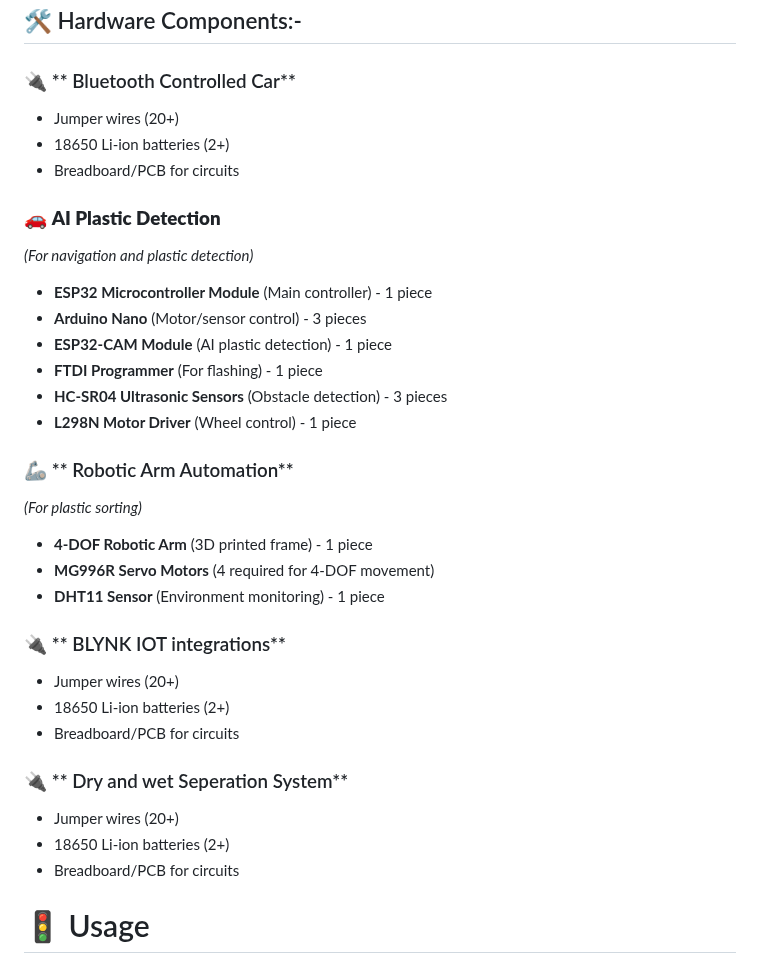
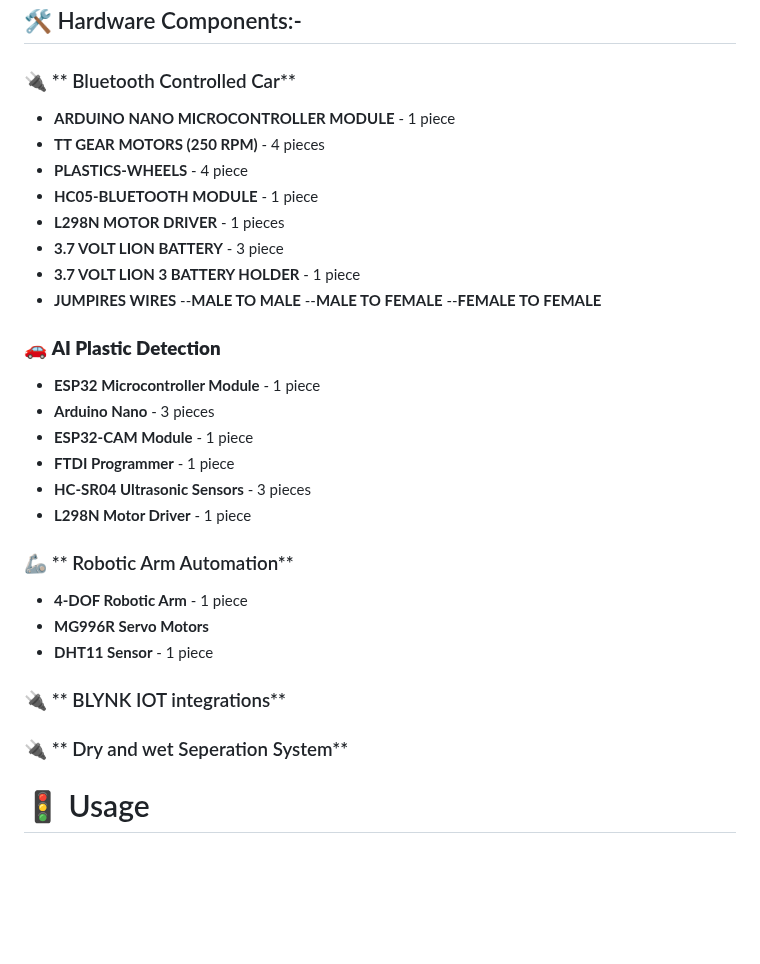
Before and after one commit to InnovativeSumit/SMART-SEP, a Markdown page: README.md, the part around the change. Rendered like a GitHub page; blank space fills up the shorter version.

```diff
--- a/README.md
+++ b/README.md
@@ -50,36 +50,39 @@ The system’s vehicle base is designed for autonomous navigation within control
 ## 🛠️ Hardware Components:-
 
 ### 🔌 ** Bluetooth Controlled Car**
-- Jumper wires (20+)
-- 18650 Li-ion batteries (2+)
-- Breadboard/PCB for circuits
+- **ARDUINO NANO MICROCONTROLLER MODULE**  - 1 piece
+- **TT GEAR MOTORS (250 RPM)**  - 4 pieces
+- **PLASTICS-WHEELS**  - 4 piece
+- **HC05-BLUETOOTH MODULE**  - 1 piece
+- **L298N MOTOR DRIVER** - 1 pieces
+- **3.7 VOLT LION BATTERY**  - 3 piece
+- **3.7 VOLT LION 3 BATTERY HOLDER**  - 1 piece
+- **JUMPIRES WIRES**
+  --**MALE TO MALE**
+  --**MALE TO FEMALE**
+  --**FEMALE TO FEMALE**
 
 ### 🚗 **AI Plastic Detection**
-*(For navigation and plastic detection)*
-- **ESP32 Microcontroller Module** (Main controller) - 1 piece
-- **Arduino Nano** (Motor/sensor control) - 3 pieces
-- **ESP32-CAM Module** (AI plastic detection) - 1 piece
-- **FTDI Programmer** (For flashing) - 1 piece
-- **HC-SR04 Ultrasonic Sensors** (Obstacle detection) - 3 pieces
-- **L298N Motor Driver** (Wheel control) - 1 piece
+- **ESP32 Microcontroller Module**  - 1 piece
+- **Arduino Nano**  - 3 pieces
+- **ESP32-CAM Module**  - 1 piece
+- **FTDI Programmer**  - 1 piece
+- **HC-SR04 Ultrasonic Sensors** - 3 pieces
+- **L298N Motor Driver**  - 1 piece
 
 ### 🦾 ** Robotic Arm Automation**
-*(For plastic sorting)*
-- **4-DOF Robotic Arm** (3D printed frame) - 1 piece
-- **MG996R Servo Motors** (4 required for 4-DOF movement)
-- **DHT11 Sensor** (Environment monitoring) - 1 piece
+- **4-DOF Robotic Arm**  - 1 piece
+- **MG996R Servo Motors**
+- **DHT11 Sensor**  - 1 piece
 
 
 ### 🔌 ** BLYNK IOT integrations**
-- Jumper wires (20+)
-- 18650 Li-ion batteries (2+)
-- Breadboard/PCB for circuits
+
+
 
 
 ### 🔌 ** Dry and wet Seperation System**
-- Jumper wires (20+)
-- 18650 Li-ion batteries (2+)
-- Breadboard/PCB for circuits
+
 
 # 🚦 Usage
 
```
